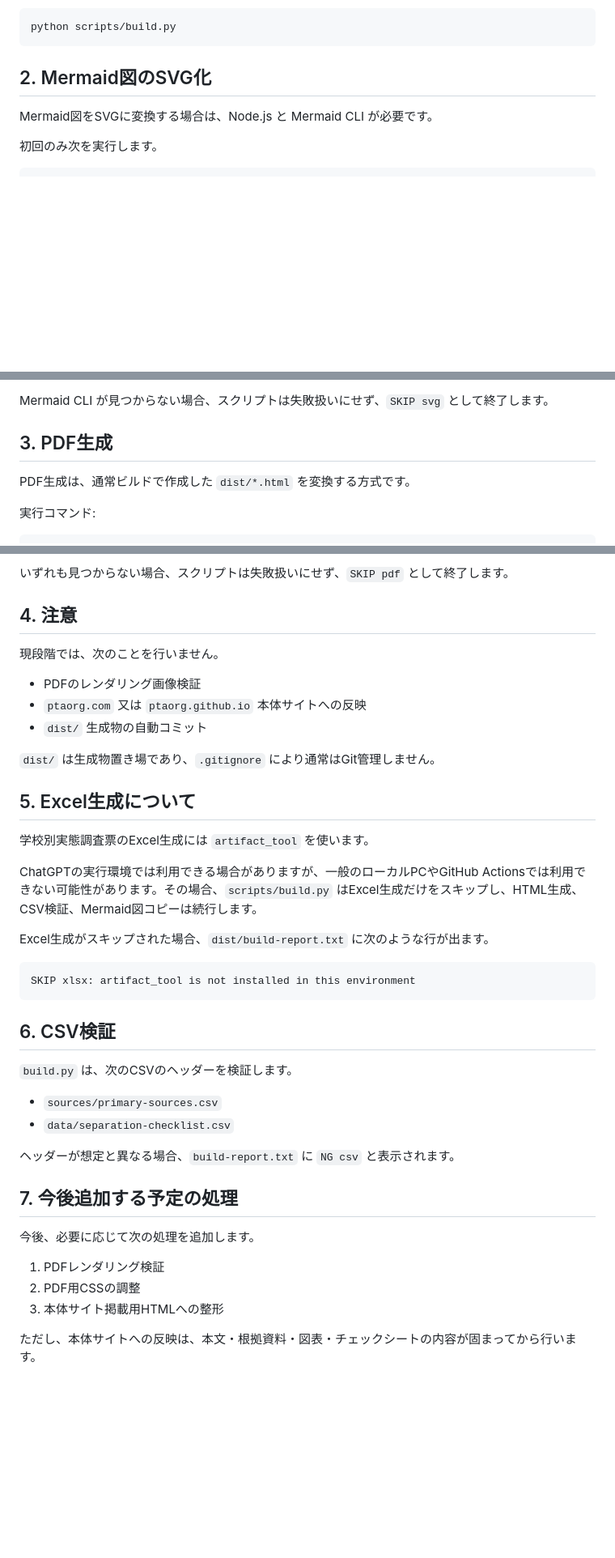
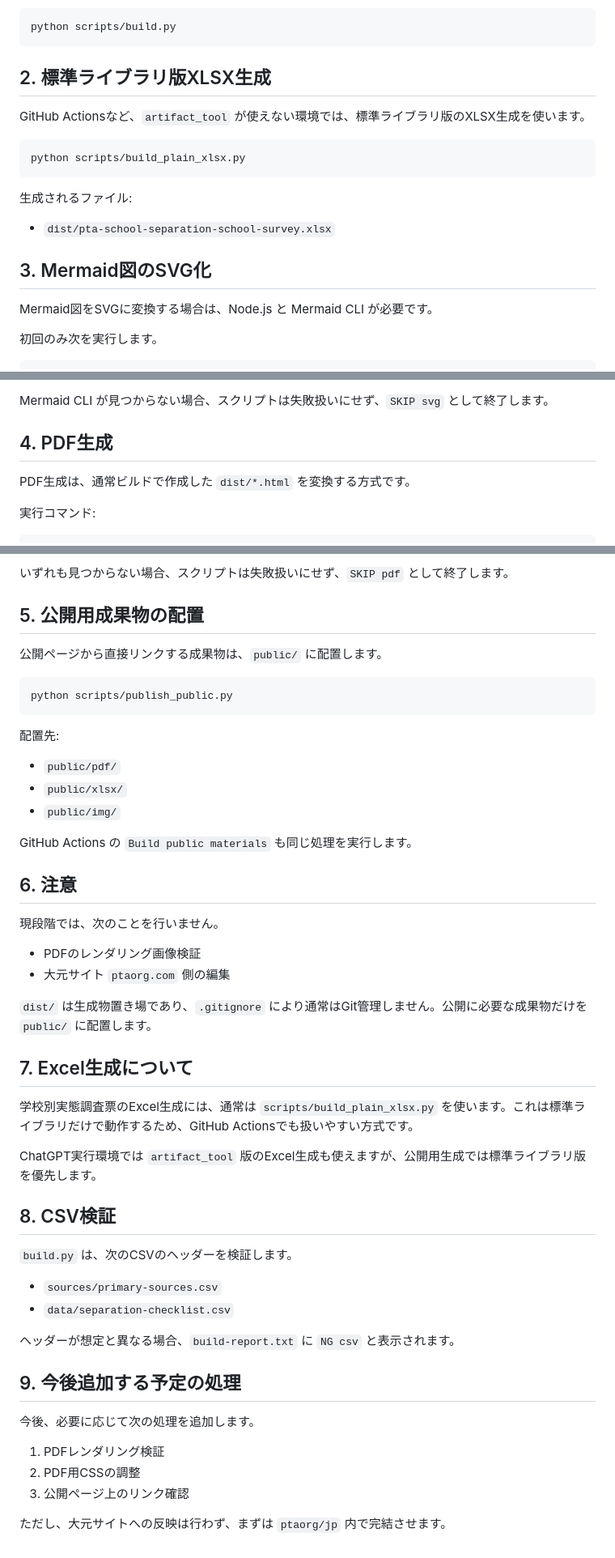
Before and after one commit to ptaorg/jp, a Markdown page: docs/build-instructions.md, 3 parts joined by grey strips. Shown at 81% size. GitHub-like rendering; blank space fills up the shorter version.

Commit message:
Trigger public materials workflow with updated build instructions

````diff
--- a/docs/build-instructions.md
+++ b/docs/build-instructions.md
@@ -22,7 +22,19 @@
 python scripts/build.py
 ```
 
-## 2. Mermaid図のSVG化
+## 2. 標準ライブラリ版XLSX生成
+
+GitHub Actionsなど、`artifact_tool` が使えない環境では、標準ライブラリ版のXLSX生成を使います。
+
+```bash
+python scripts/build_plain_xlsx.py
+```
+
+生成されるファイル:
+
+- `dist/pta-school-separation-school-survey.xlsx`
+
+## 3. Mermaid図のSVG化
 
 Mermaid図をSVGに変換する場合は、Node.js と Mermaid CLI が必要です。
 
@@ -53,7 +65,7 @@ npm run render:diagrams
 
 Mermaid CLI が見つからない場合、スクリプトは失敗扱いにせず、`SKIP svg` として終了します。
 
-## 3. PDF生成
+## 4. PDF生成
 
 PDF生成は、通常ビルドで作成した `dist/*.html` を変換する方式です。
 
@@ -80,29 +92,38 @@ PDF変換エンジンは、次の順に探します。
 
 いずれも見つからない場合、スクリプトは失敗扱いにせず、`SKIP pdf` として終了します。
 
-## 4. 注意
+## 5. 公開用成果物の配置
+
+公開ページから直接リンクする成果物は、`public/` に配置します。
+
+```bash
+python scripts/publish_public.py
+```
+
+配置先:
+
+- `public/pdf/`
+- `public/xlsx/`
+- `public/img/`
+
+GitHub Actions の `Build public materials` も同じ処理を実行します。
+
+## 6. 注意
 
 現段階では、次のことを行いません。
 
 - PDFのレンダリング画像検証
-- `ptaorg.com` 又は `ptaorg.github.io` 本体サイトへの反映
-- `dist/` 生成物の自動コミット
+- 大元サイト `ptaorg.com` 側の編集
 
-`dist/` は生成物置き場であり、`.gitignore` により通常はGit管理しません。
+`dist/` は生成物置き場であり、`.gitignore` により通常はGit管理しません。公開に必要な成果物だけを `public/` に配置します。
 
-## 5. Excel生成について
+## 7. Excel生成について
 
-学校別実態調査票のExcel生成には `artifact_tool` を使います。
+学校別実態調査票のExcel生成には、通常は `scripts/build_plain_xlsx.py` を使います。これは標準ライブラリだけで動作するため、GitHub Actionsでも扱いやすい方式です。
 
-ChatGPTの実行環境では利用できる場合がありますが、一般のローカルPCやGitHub Actionsでは利用できない可能性があります。その場合、`scripts/build.py` はExcel生成だけをスキップし、HTML生成、CSV検証、Mermaid図コピーは続行します。
+ChatGPT実行環境では `artifact_tool` 版のExcel生成も使えますが、公開用生成では標準ライブラリ版を優先します。
 
-Excel生成がスキップされた場合、`dist/build-report.txt` に次のような行が出ます。
-
-```text
-SKIP xlsx: artifact_tool is not installed in this environment
-```
-
-## 6. CSV検証
+## 8. CSV検証
 
 `build.py` は、次のCSVのヘッダーを検証します。
 
@@ -111,12 +132,12 @@ SKIP xlsx: artifact_tool is not installed in this environment
 
 ヘッダーが想定と異なる場合、`build-report.txt` に `NG csv` と表示されます。
 
-## 7. 今後追加する予定の処理
+## 9. 今後追加する予定の処理
 
 今後、必要に応じて次の処理を追加します。
 
 1. PDFレンダリング検証
 2. PDF用CSSの調整
-3. 本体サイト掲載用HTMLへの整形
+3. 公開ページ上のリンク確認
 
-ただし、本体サイトへの反映は、本文・根拠資料・図表・チェックシートの内容が固まってから行います。
+ただし、大元サイトへの反映は行わず、まずは `ptaorg/jp` 内で完結させます。
````
Also changed, not shown: other parts of docs/build-instructions.md (+1 -1 lines).
